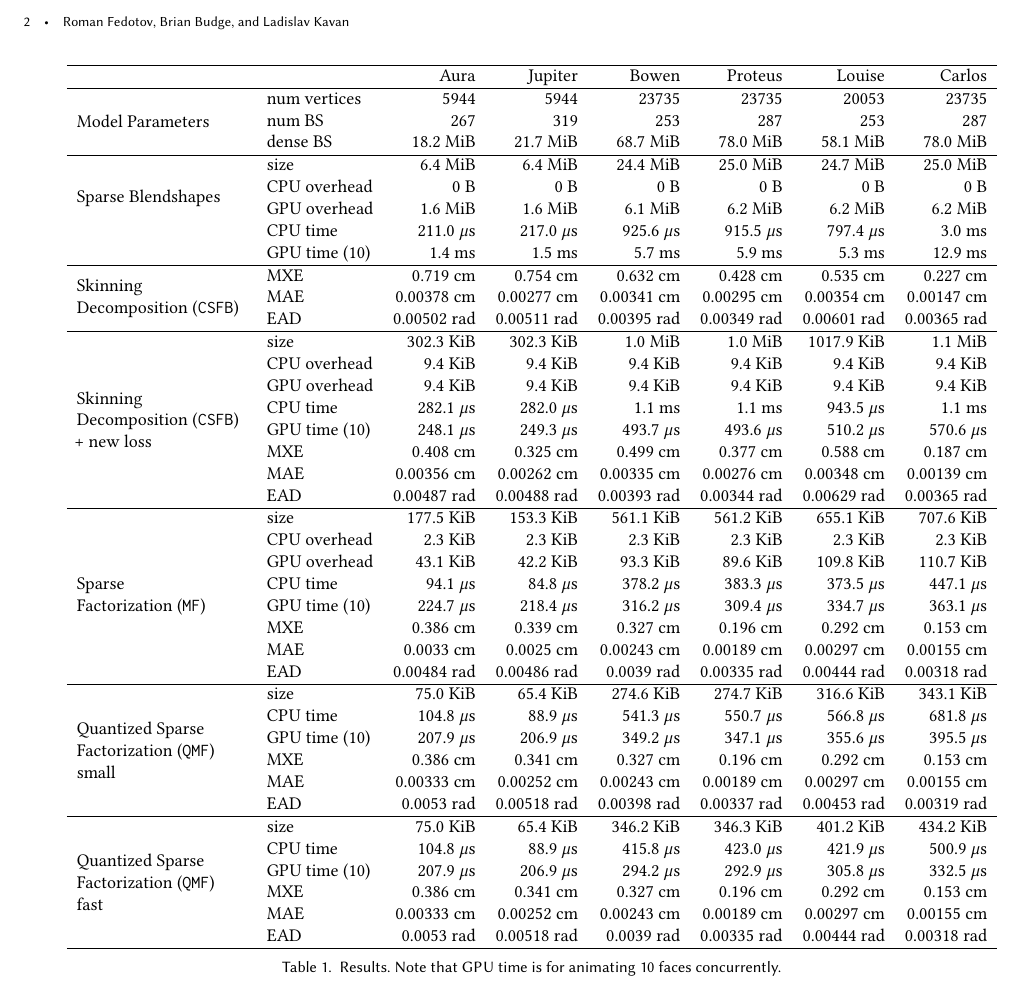
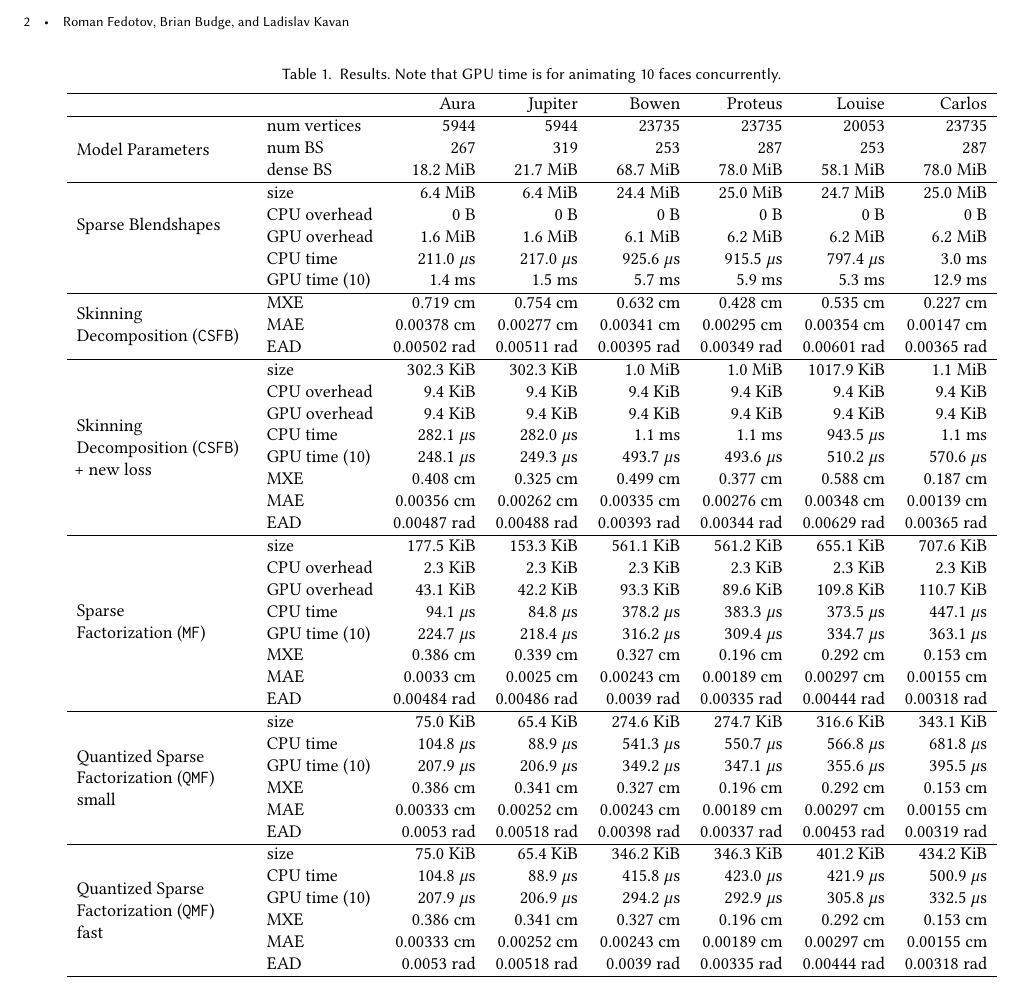
Before and after one commit to facebookresearch/qmf, a LaTeX paper (HPG2025QMFPaper/latex/0_Supplemental.tex, which reads HPG2025QMFPaper/latex/generated/bigTableFull.tex): part of page 2 of 2, cut so that both start at the same text. Compiled offline with pdfLaTeX.

Commit message:
move table captions to the top

```diff
--- a/HPG2025QMFPaper/latex/generated/bigTableFull.tex
+++ b/HPG2025QMFPaper/latex/generated/bigTableFull.tex
@@ -1,5 +1,7 @@
 
     \begin{table*}[t]
+    \caption{\add{Results. Note that GPU time is for animating 10 faces concurrently.}}
+    \label{tab:FullResults}
     \begin{center}
     \begin{tabular}{l l  r r r r r r }
 \hline
@@ -68,8 +70,6 @@
       \hline
       \end{tabular}
     \end{center}
-    \caption{\add{Results. Note that GPU time is for animating 10 faces concurrently.}}
-    \label{tab:FullResults}
     \end{table*}
 %-0---------------------
 %
```
Also changed, not shown: HPG2025QMFPaper/latex/0_Main.tex (+2 -1 lines), HPG2025QMFPaper/latex/generated/bigTable.tex (+2 -2 lines).
